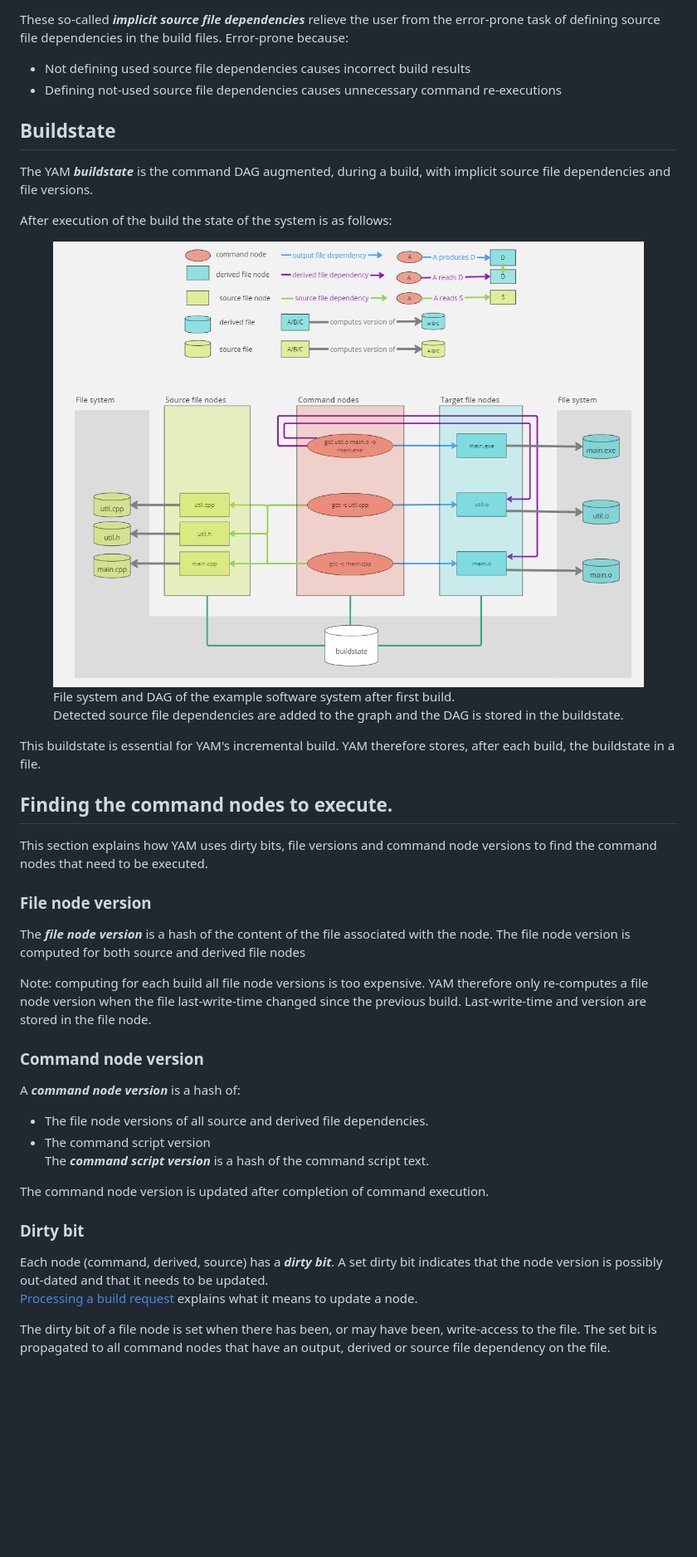
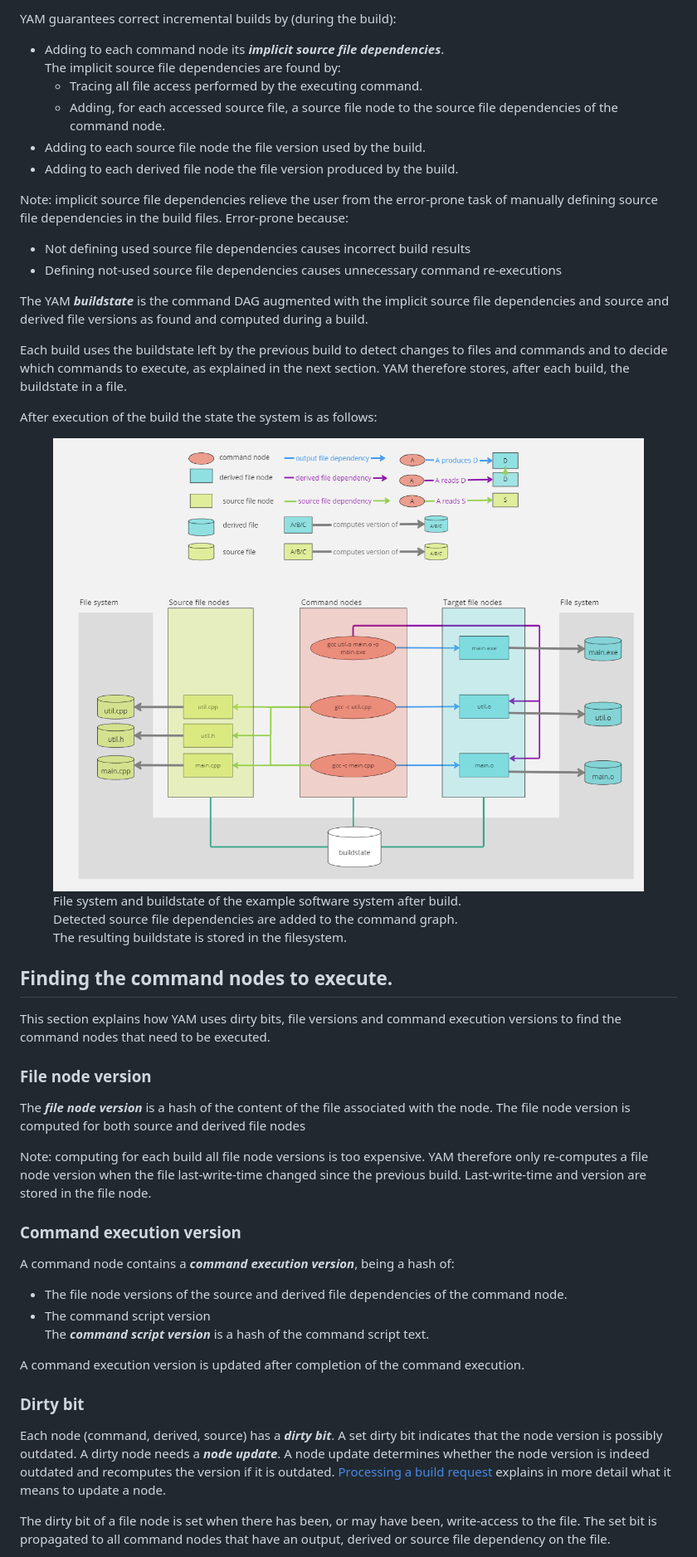
Before and after one commit to peterpjaspers/yet-another-make, a Markdown page: doc/design_overview.md, the part around the change printed below. Shown: that part at 83% size. GitHub-like rendering; pictures changed too: doc/DAG_after_build.PNG (deleted), doc/buildstate.PNG (added); blank space fills up the shorter version.

```diff
--- a/doc/design_overview.md
+++ b/doc/design_overview.md
@@ -195,28 +217,36 @@ YAM guarantees correct incremental builds by:
 
-These so-called ***implicit source file dependencies*** relieve the user from the error-prone task of defining source file dependencies in the build files. Error-prone because:
+YAM guarantees correct incremental builds by (during the build):
+- Adding to each command node its ***implicit source file dependencies***.
+  The implicit source file dependencies are found by:
+  - Tracing all file access performed by the executing command.
+  - Adding, for each accessed source file, a source file node to the source file
+    dependencies of the command node.
+- Adding to each source file node the file version used by the build.
+- Adding to each derived file node the file version produced by the build.
+
+Note: implicit source file dependencies relieve the user from the error-prone task of manually defining source file dependencies in the build files. Error-prone because:
 - Not defining used source file dependencies causes incorrect build results
 - Defining not-used source file dependencies causes unnecessary command re-executions
 
-## Buildstate
+The YAM ***buildstate*** is the command DAG augmented with the implicit source file
+dependencies and source and derived file versions as found and computed during a build.
 
-The YAM ***buildstate*** is the command DAG augmented, during a build, with
-implicit source file dependencies and file versions.
+Each build uses the buildstate left by the previous build to detect changes to files
+and commands and to decide which commands to execute, as explained in the next section.
+YAM therefore stores, after each build, the buildstate in a file.
 
-After execution of the build the state of the system is as follows:
+After execution of the build the state the system is as follows:
 <figure>
-    <img src="DAG_after_build.PNG">
-    <figcaption>File system and DAG of the example software system after first build.
+    <img src="buildstate.PNG">
+    <figcaption>File system and buildstate of the example software system after build.
     </figcaption>
-    <figcaption>Detected source file dependencies are added to the graph and the DAG
-    is stored in the buildstate.</figcaption>
+    <figcaption>Detected source file dependencies are added to the command graph.</figcaption>
+    <figcaption>The resulting buildstate is stored in the filesystem.</figcaption>
 </figure>
-
-This buildstate is essential for YAM's incremental build. YAM therefore stores, after
-each build, the buildstate in a file.
 
 ## Finding the command nodes to execute.
 
-This section explains how YAM uses dirty bits, file versions and command node
+This section explains how YAM uses dirty bits, file versions and command execution
 versions to find the command nodes that need to be executed.
 
 ### File node version
@@ -229,20 +259,21 @@ therefore only re-computes a file node version when the file last-write-time
 changed since the previous build. Last-write-time and version are stored in the
 file node.
 
-### Command node version
+### Command execution version
 
-A ***command node version*** is a hash of:
-- The file node versions of all source and derived file dependencies.
+A command node contains a ***command execution version***, being a hash of:
+- The file node versions of the source and derived file dependencies of the command node.
 - The command script version
   The ***command script version*** is a hash of the command script text.
 
-The command node version is updated after completion of command execution.
+A command execution version is updated after completion of the command execution.
 
 ### Dirty bit
 
 Each node (command, derived, source) has a ***dirty bit***. A set dirty bit
-indicates that the node version is possibly out-dated and that it needs to be updated.
-[Processing a build request](#processing-a-build-request) explains what it means to
+indicates that the node version is possibly outdated. A dirty node needs a
+***node update***. A node update determines whether the node version is indeed outdated
+and recomputes the version if it is outdated. [Processing a build request](#processing-a-build-request) explains in more detail what it means to
 update a node.
 
 The dirty bit of a file node is set when there has been, or may have been,
```
Also changed, not shown: other parts of doc/design_overview.md (+79 -57 lines), doc/DAG_before_build.PNG (deleted), doc/command_DAG.PNG (added).
